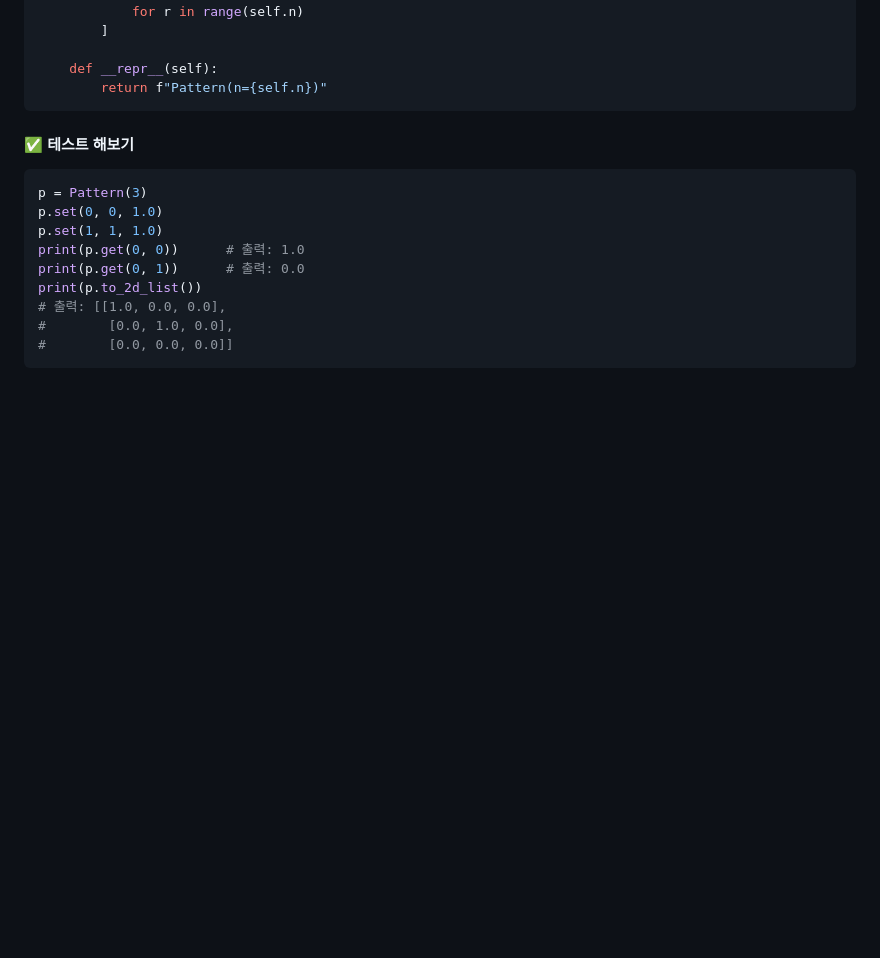
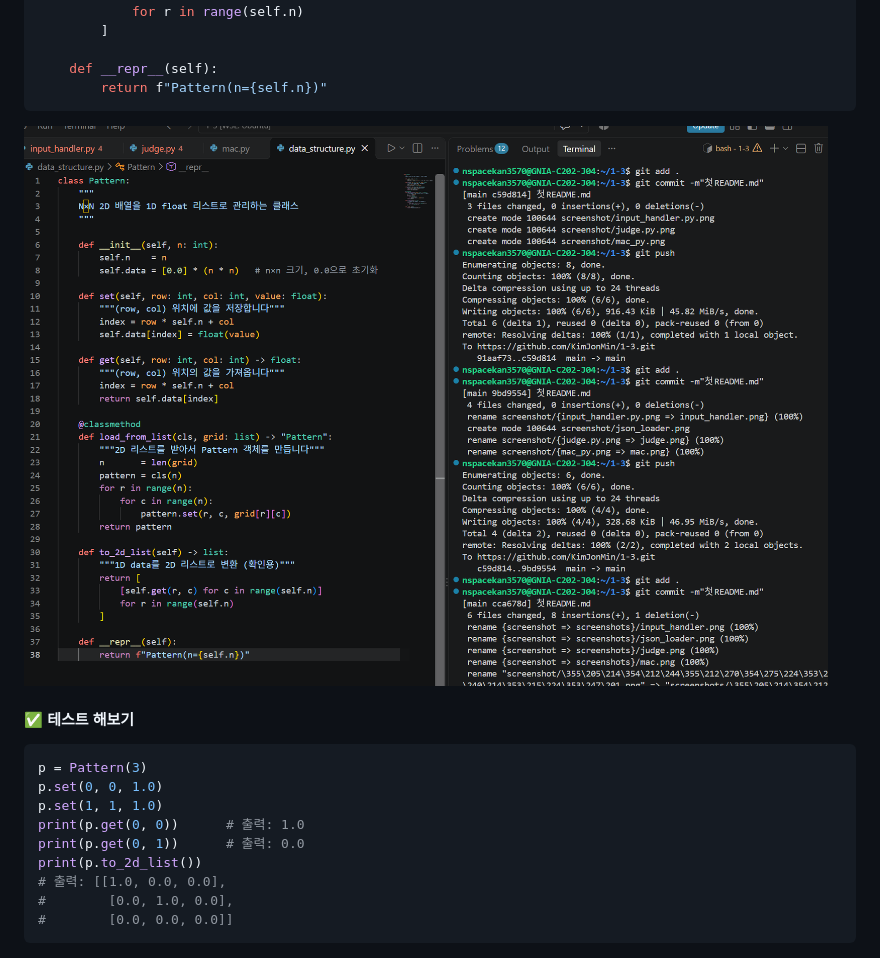
Before and after one commit to KimJonMin/1-3, a Markdown page: README.md, the part around the change. Drawn GitHub-style; pictures changed too: screenshots/data_structure.png (added); blank space fills up the shorter version.

````diff
--- a/README.md
+++ b/README.md
@@ -177,6 +177,9 @@ class Pattern:
     def __repr__(self):
         return f"Pattern(n={self.n})"
 ```
+
+![data_structure](./screenshots/data_structure.png)
+
 
 #### ✅ 테스트 해보기
 
````
Also changed, not shown: 3 other files.
